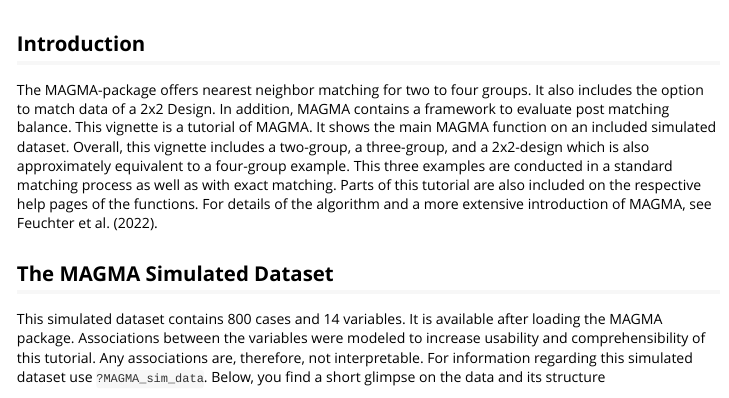
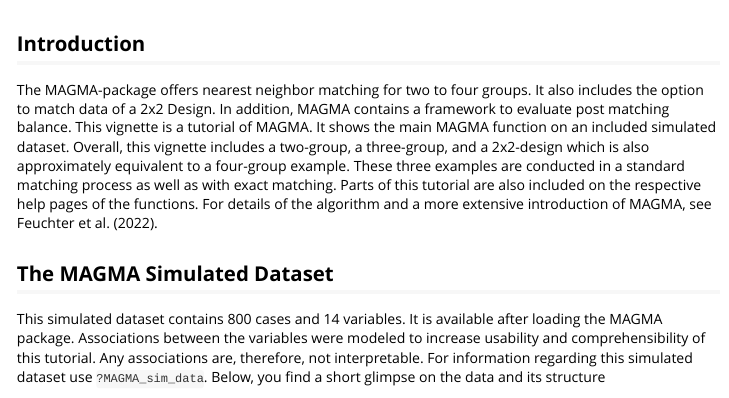
Before and after one commit to JulianUrban/MAGMA, an R Markdown document (inst/doc/MAGMA-Vignette.Rmd): the page in a window 1100 px wide, from 60 px down. Rendered offline with R 4.5, knitr and Pandoc, with nearby package versions; some code elsewhere in the file could not run offline; common packages that the code uses without loading them are loaded.

Commit message:
Update MAGMA-Vignette.Rmd

```diff
--- a/inst/doc/MAGMA-Vignette.Rmd
+++ b/inst/doc/MAGMA-Vignette.Rmd
@@ -19,7 +19,7 @@ library(MAGMA)
 
 ## Introduction
 
-The MAGMA-package offers nearest neighbor matching for two to four groups. It also includes the option to match data of a 2x2 Design. In addition, MAGMA contains a framework to evaluate post matching balance. This vignette is a tutorial of MAGMA. It shows the main MAGMA function on an included simulated dataset. Overall, this vignette includes a two-group, a three-group, and a 2x2-design which is also approximately equivalent to a four-group example. This three examples are conducted in a standard matching process as well as with exact matching. Parts of this tutorial are also included on the respective help pages of the functions. For details of the algorithm and a more extensive introduction of MAGMA, see Feuchter et al. (2022).
+The MAGMA-package offers nearest neighbor matching for two to four groups. It also includes the option to match data of a 2x2 Design. In addition, MAGMA contains a framework to evaluate post matching balance. This vignette is a tutorial of MAGMA. It shows the main MAGMA function on an included simulated dataset. Overall, this vignette includes a two-group, a three-group, and a 2x2-design which is also approximately equivalent to a four-group example. These three examples are conducted in a standard matching process as well as with exact matching. Parts of this tutorial are also included on the respective help pages of the functions. For details of the algorithm and a more extensive introduction of MAGMA, see Feuchter et al. (2022).
 
 ## The MAGMA Simulated Dataset
 
```
